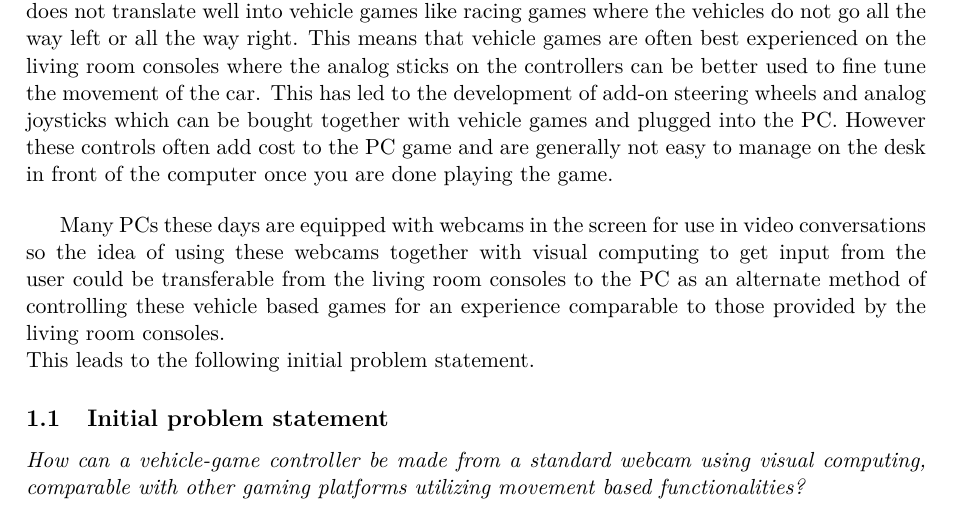
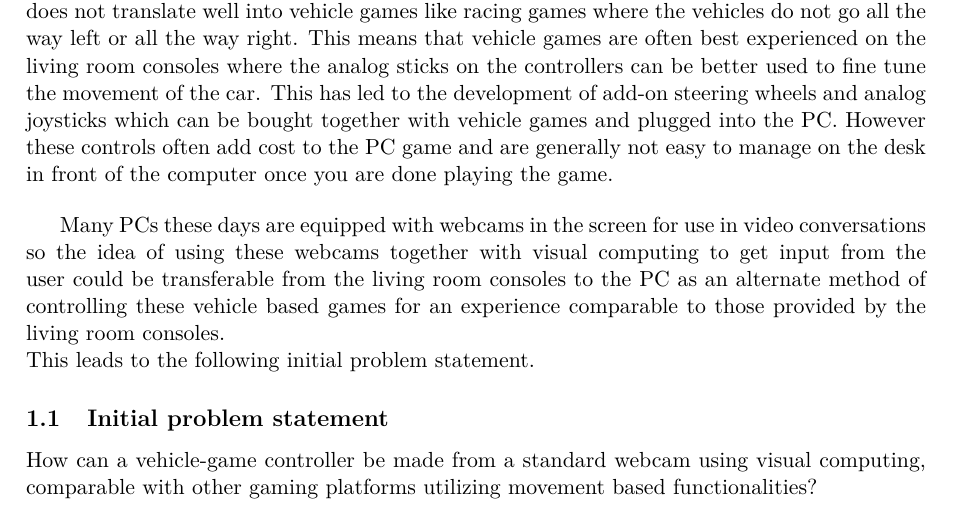
Before and after one commit to Borisln90/Med3Report, a LaTeX document (main.tex, which reads chapters/introduction.tex): part of page 3 of 59, cut so that both start at the same text. Compiled offline with pdfLaTeX.

Commit message:
Removed emphasis on IPS

```diff
--- a/chapters/introduction.tex
+++ b/chapters/introduction.tex
@@ -16,4 +16,4 @@ Many PCs these days are equipped with webcams in the screen for use in video con
 \noindent This leads to the following initial problem statement.
 
 \subsection{Initial problem statement}
-\emph{How can a vehicle-game controller be made from a standard webcam using visual computing, comparable with other gaming platforms utilizing movement based functionalities?}
+How can a vehicle-game controller be made from a standard webcam using visual computing, comparable with other gaming platforms utilizing movement based functionalities?
```
Also changed, not shown: main.pdf.
